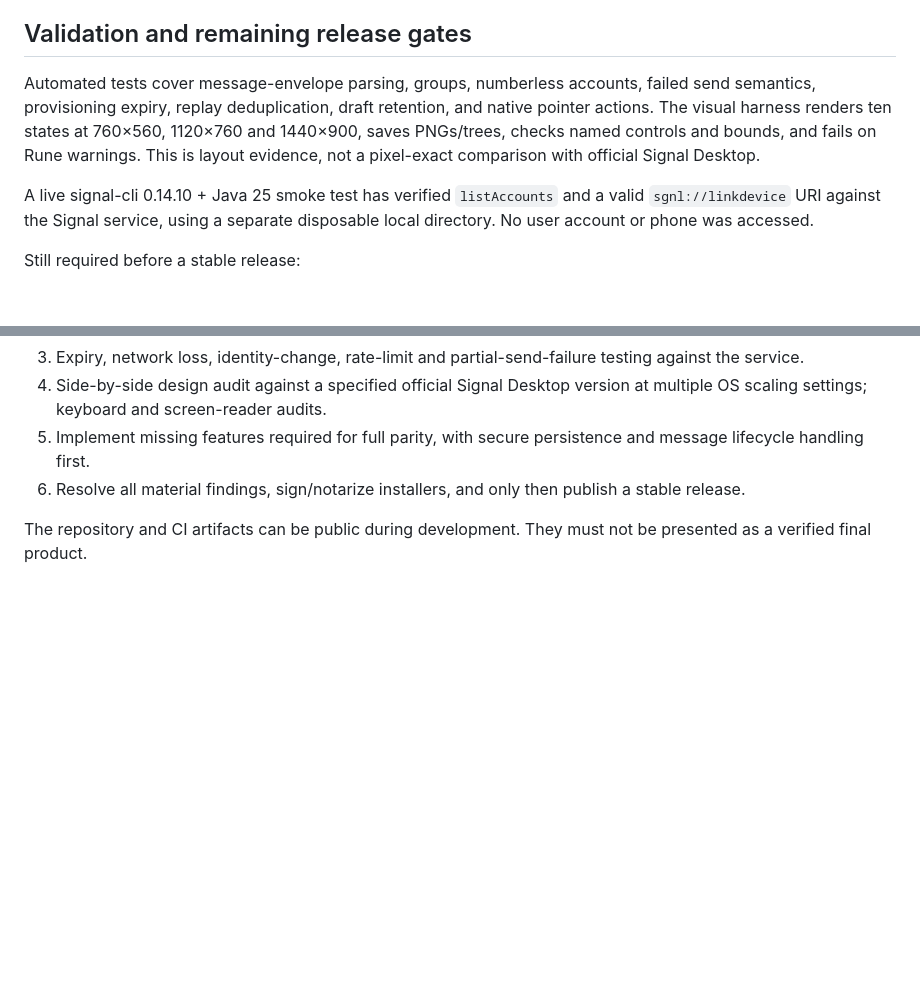
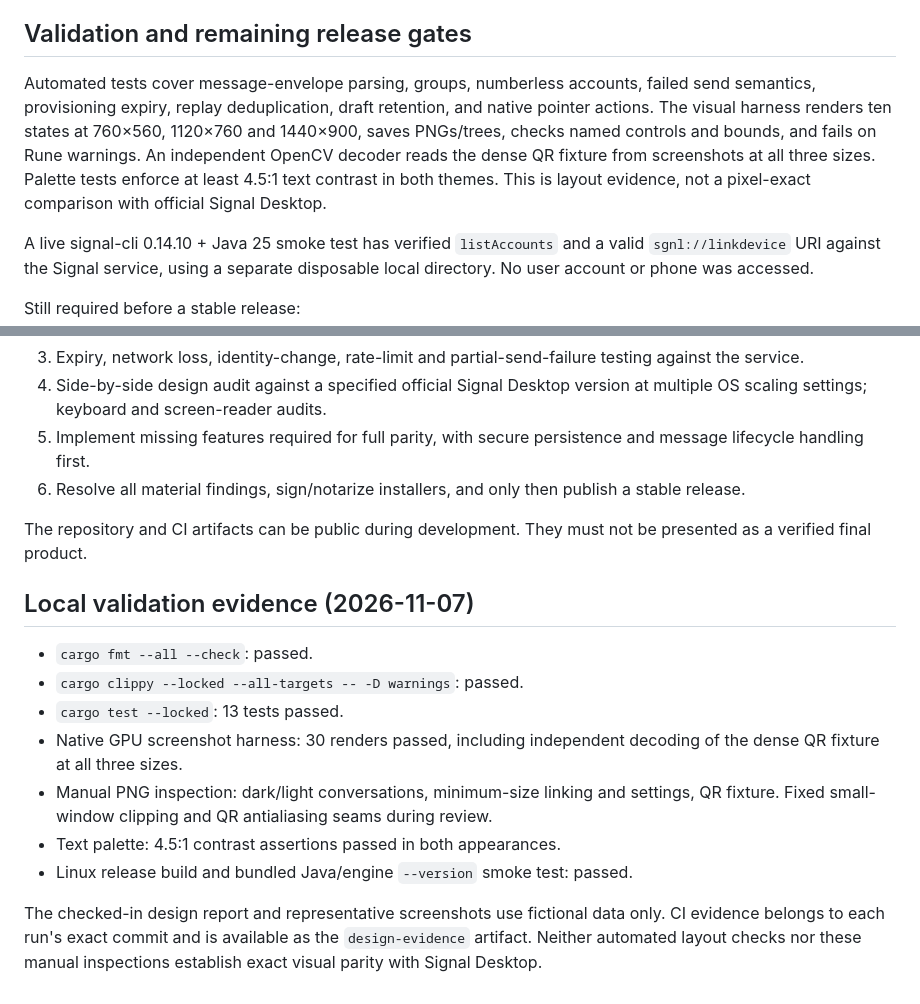
Before and after one commit to RyanLatimer/signal-rune, a Markdown page: docs/STATUS.md, 2 parts joined by grey strips. GitHub-like rendering; blank space fills up the shorter version.

```diff
--- a/docs/STATUS.md
+++ b/docs/STATUS.md
@@ -29,7 +29,7 @@ This repository is a working first implementation, not the completed exact clone
 
 ## Validation and remaining release gates
 
-Automated tests cover message-envelope parsing, groups, numberless accounts, failed send semantics, provisioning expiry, replay deduplication, draft retention, and native pointer actions. The visual harness renders ten states at 760×560, 1120×760 and 1440×900, saves PNGs/trees, checks named controls and bounds, and fails on Rune warnings. This is layout evidence, not a pixel-exact comparison with official Signal Desktop.
+Automated tests cover message-envelope parsing, groups, numberless accounts, failed send semantics, provisioning expiry, replay deduplication, draft retention, and native pointer actions. The visual harness renders ten states at 760×560, 1120×760 and 1440×900, saves PNGs/trees, checks named controls and bounds, and fails on Rune warnings. An independent OpenCV decoder reads the dense QR fixture from screenshots at all three sizes. Palette tests enforce at least 4.5:1 text contrast in both themes. This is layout evidence, not a pixel-exact comparison with official Signal Desktop.
 
 A live signal-cli 0.14.10 + Java 25 smoke test has verified `listAccounts` and a valid `sgnl://linkdevice` URI against the Signal service, using a separate disposable local directory. No user account or phone was accessed.
 
@@ -43,3 +43,15 @@ Still required before a stable release:
 6. Resolve all material findings, sign/notarize installers, and only then publish a stable release.
 
 The repository and CI artifacts can be public during development. They must not be presented as a verified final product.
+
+## Local validation evidence (2026-11-07)
+
+- `cargo fmt --all --check`: passed.
+- `cargo clippy --locked --all-targets -- -D warnings`: passed.
+- `cargo test --locked`: 13 tests passed.
+- Native GPU screenshot harness: 30 renders passed, including independent decoding of the dense QR fixture at all three sizes.
+- Manual PNG inspection: dark/light conversations, minimum-size linking and settings, QR fixture. Fixed small-window clipping and QR antialiasing seams during review.
+- Text palette: 4.5:1 contrast assertions passed in both appearances.
+- Linux release build and bundled Java/engine `--version` smoke test: passed.
+
+The checked-in design report and representative screenshots use fictional data only. CI evidence belongs to each run's exact commit and is available as the `design-evidence` artifact. Neither automated layout checks nor these manual inspections establish exact visual parity with Signal Desktop.
```
Also changed, not shown: README.md (+5 -0 lines), docs/design/chat-dark.png (added), docs/design/chat-light.png (added), docs/design/linking-fixture.png (added), 9 other files.
